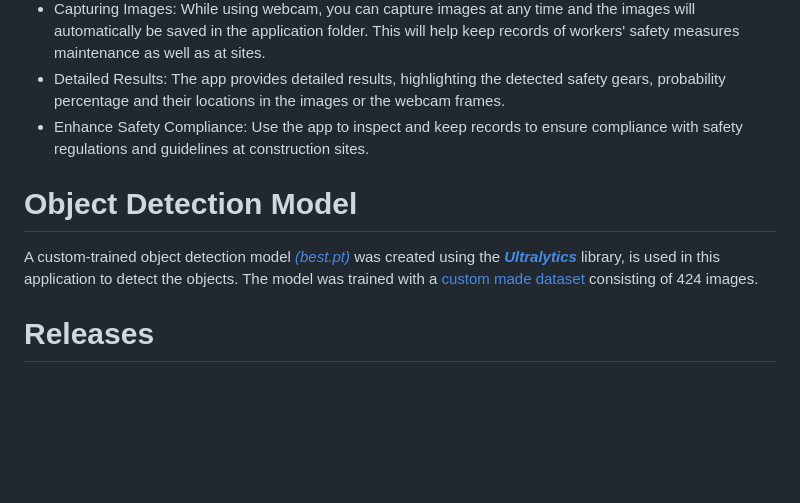
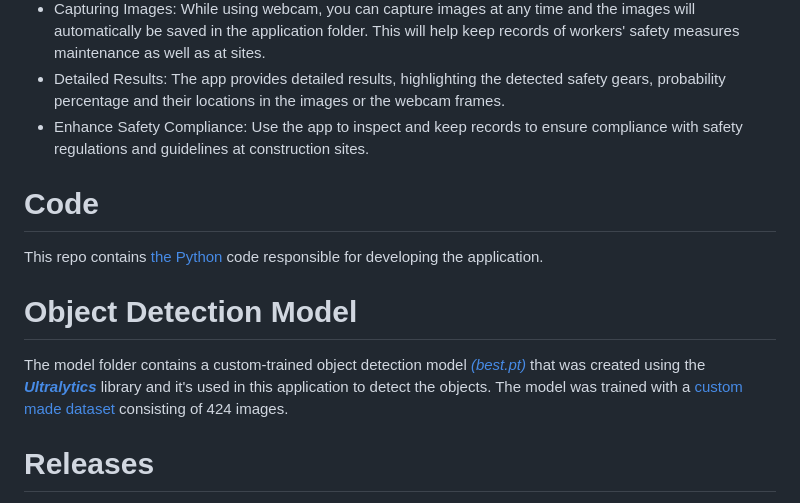
Before and after one commit to ftnabil97/Construction-Site-Safety-Inspection-App, a Markdown page: README.md, the part around the change. Drawn GitHub-style; blank space fills up the shorter version.

```diff
--- a/README.md
+++ b/README.md
@@ -18,8 +18,11 @@ Construction site safety is of utmost importance in the construction industry. A
 - Detailed Results: The app provides detailed results, highlighting the detected safety gears, probability percentage and their locations in the images or the webcam frames.
 - Enhance Safety Compliance: Use the app to inspect and keep records to ensure compliance with safety regulations and guidelines at construction sites.
 
+# Code
+This repo contains [the Python](construction_site_safety_inspection_app.py) code responsible for developing the application.
+
 # Object Detection Model
-A custom-trained object detection model _[(best.pt)](https://github.com/ftnabil97/Construction-Site-Safety-Gears-Detection)_ was created using the [**_Ultralytics_**](https://github.com/ultralytics/ultralytics) library, is used in this application to detect the objects. The model was trained with a [custom made dataset](https://universe.roboflow.com/construction-ppe-dataset/construction-safety-gears-vcbdq) consisting of 424 images.
+The model folder contains a custom-trained object detection model _[(best.pt)](https://github.com/ftnabil97/Construction-Site-Safety-Gears-Detection)_ that was created using the [**_Ultralytics_**](https://github.com/ultralytics/ultralytics) library and it's used in this application to detect the objects. The model was trained with a [custom made dataset](https://universe.roboflow.com/construction-ppe-dataset/construction-safety-gears-vcbdq) consisting of 424 images.
 
 # Releases
 This is the initial release of the application. The installation file can be found on the [Releases](https://github.com/ftnabil97/Construction-Site-Safety-Inspection-App/releases) section of this repository.
```
